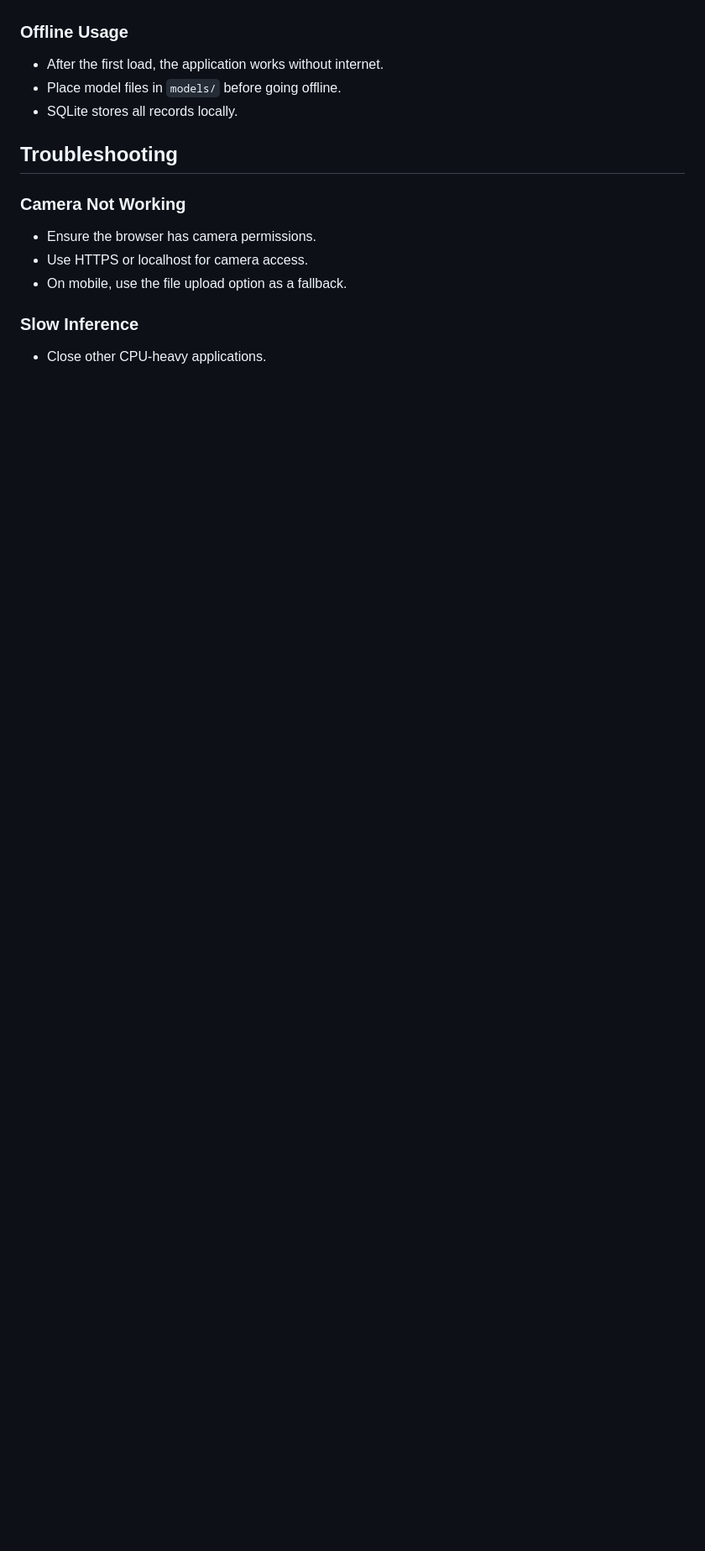
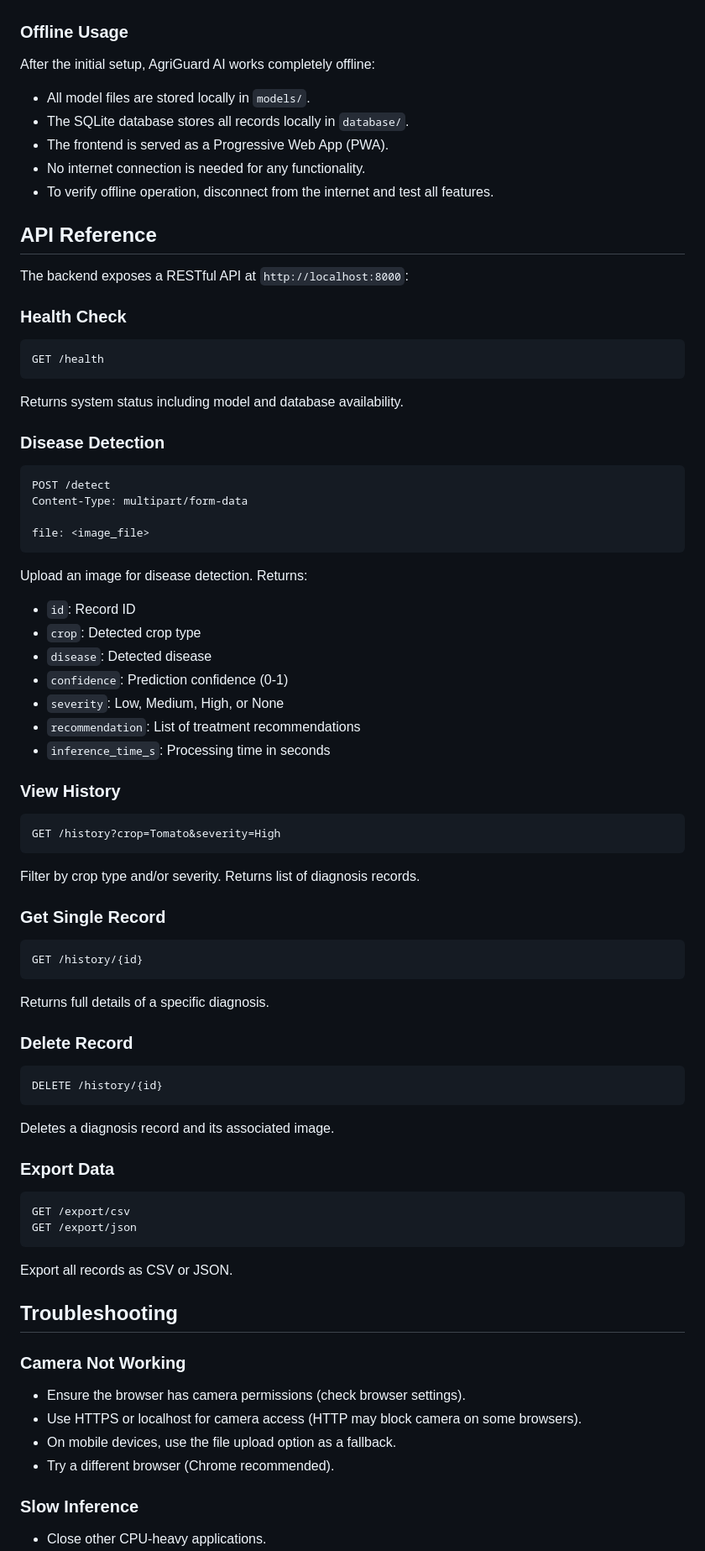
Before and after one commit to yeshu0910/AGRIGUARD-AI-offline-, a Markdown page: USER_MANUAL.md, the part around one of its changes. Shown at 84% size. Rendered like a GitHub page; blank space fills up the shorter version.

````diff
--- a/USER_MANUAL.md
+++ b/USER_MANUAL.md
@@ -120,16 +157,71 @@ docker run --rm -p 8000:8000 \\
 
 ### Offline Usage
 
-- After the first load, the application works without internet.
-- Place model files in `models/` before going offline.
-- SQLite stores all records locally.
+After the initial setup, AgriGuard AI works completely offline:
+- All model files are stored locally in `models/`.
+- The SQLite database stores all records locally in `database/`.
+- The frontend is served as a Progressive Web App (PWA).
+- No internet connection is needed for any functionality.
+- To verify offline operation, disconnect from the internet and test all features.
+
+## API Reference
+
+The backend exposes a RESTful API at `http://localhost:8000`:
+
+### Health Check
+```http
+GET /health
+```
+Returns system status including model and database availability.
+
+### Disease Detection
+```http
+POST /detect
+Content-Type: multipart/form-data
+
+file: <image_file>
+```
+Upload an image for disease detection. Returns:
+- `id`: Record ID
+- `crop`: Detected crop type
+- `disease`: Detected disease
+- `confidence`: Prediction confidence (0-1)
+- `severity`: Low, Medium, High, or None
+- `recommendation`: List of treatment recommendations
+- `inference_time_s`: Processing time in seconds
+
+### View History
+```http
+GET /history?crop=Tomato&severity=High
+```
+Filter by crop type and/or severity. Returns list of diagnosis records.
+
+### Get Single Record
+```http
+GET /history/{id}
+```
+Returns full details of a specific diagnosis.
+
+### Delete Record
+```http
+DELETE /history/{id}
+```
+Deletes a diagnosis record and its associated image.
+
+### Export Data
+```http
+GET /export/csv
+GET /export/json
+```
+Export all records as CSV or JSON.
 
 ## Troubleshooting
 
 ### Camera Not Working
-- Ensure the browser has camera permissions.
-- Use HTTPS or localhost for camera access.
-- On mobile, use the file upload option as a fallback.
+- Ensure the browser has camera permissions (check browser settings).
+- Use HTTPS or localhost for camera access (HTTP may block camera on some browsers).
+- On mobile devices, use the file upload option as a fallback.
+- Try a different browser (Chrome recommended).
 
 ### Slow Inference
 - Close other CPU-heavy applications.
````
Also changed, not shown: other parts of USER_MANUAL.md (+108 -55 lines).
